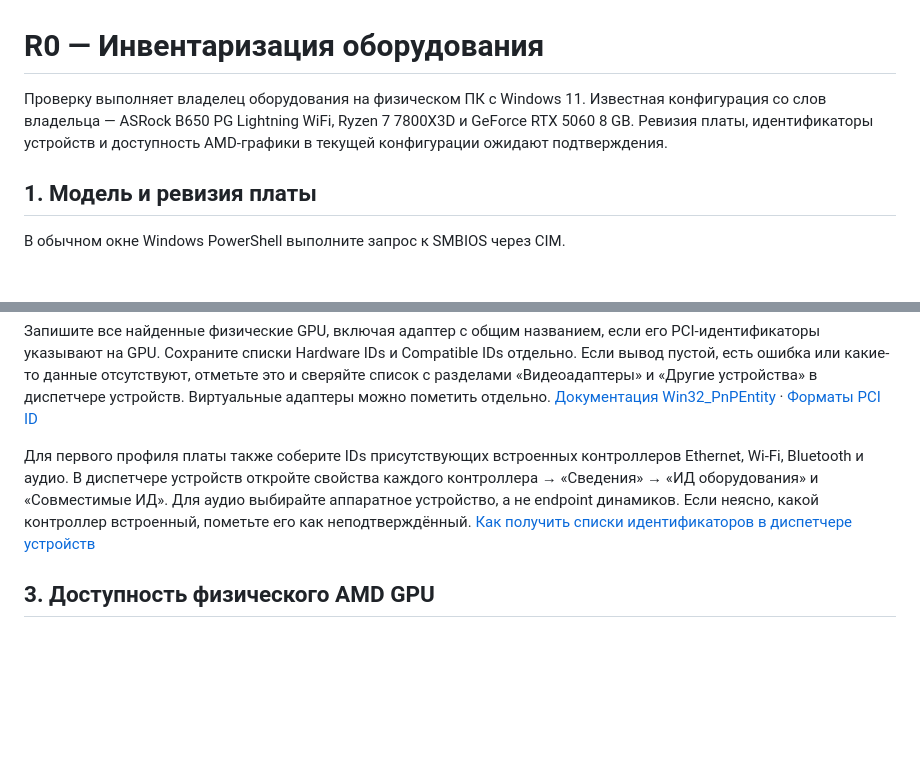
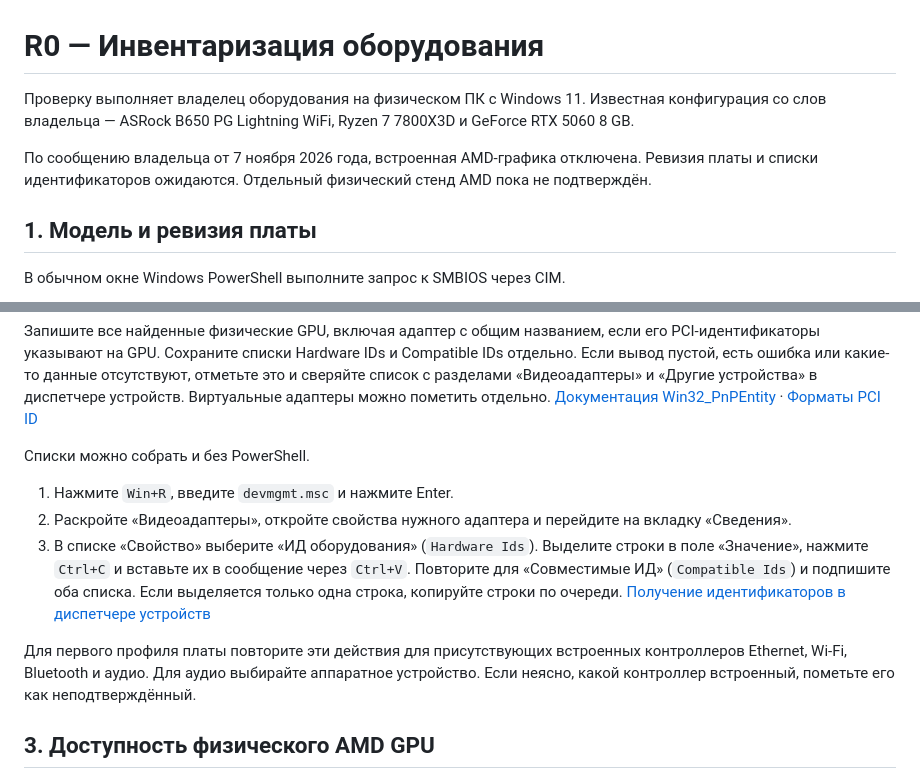
Before and after one commit to Lunqasd1337/LunqDebloater, a Markdown page: docs/r0/hardware-inventory.md, 2 parts joined by grey strips. Rendered like a GitHub page; blank space fills up the shorter version.

Commit message:
Record disabled AMD graphics and explain how to copy device IDs

```diff
--- a/docs/r0/hardware-inventory.md
+++ b/docs/r0/hardware-inventory.md
@@ -1,6 +1,8 @@
 # R0 — Инвентаризация оборудования
 
-Проверку выполняет владелец оборудования на физическом ПК с Windows 11. Известная конфигурация со слов владельца — ASRock B650 PG Lightning WiFi, Ryzen 7 7800X3D и GeForce RTX 5060 8 GB. Ревизия платы, идентификаторы устройств и доступность AMD-графики в текущей конфигурации ожидают подтверждения.
+Проверку выполняет владелец оборудования на физическом ПК с Windows 11. Известная конфигурация со слов владельца — ASRock B650 PG Lightning WiFi, Ryzen 7 7800X3D и GeForce RTX 5060 8 GB.
+
+По сообщению владельца от 7 ноября 2026 года, встроенная AMD-графика отключена. Ревизия платы и списки идентификаторов ожидаются. Отдельный физический стенд AMD пока не подтверждён.
 
 ## 1. Модель и ревизия платы
 
@@ -31,7 +33,13 @@ Get-CimInstance -ClassName Win32_PnPEntity -Filter 'Present = TRUE' `
 
 Запишите все найденные физические GPU, включая адаптер с общим названием, если его PCI-идентификаторы указывают на GPU. Сохраните списки Hardware IDs и Compatible IDs отдельно. Если вывод пустой, есть ошибка или какие-то данные отсутствуют, отметьте это и сверяйте список с разделами «Видеоадаптеры» и «Другие устройства» в диспетчере устройств. Виртуальные адаптеры можно пометить отдельно. [Документация Win32_PnPEntity](https://learn.microsoft.com/en-us/windows/win32/cimwin32prov/win32-pnpentity) · [Форматы PCI ID](https://learn.microsoft.com/en-us/windows-hardware/drivers/install/identifiers-for-pci-devices)
 
-Для первого профиля платы также соберите IDs присутствующих встроенных контроллеров Ethernet, Wi‑Fi, Bluetooth и аудио. В диспетчере устройств откройте свойства каждого контроллера → «Сведения» → «ИД оборудования» и «Совместимые ИД». Для аудио выбирайте аппаратное устройство, а не endpoint динамиков. Если неясно, какой контроллер встроенный, пометьте его как неподтверждённый. [Как получить списки идентификаторов в диспетчере устройств](https://learn.microsoft.com/en-us/windows-hardware/drivers/install/hardware-ids)
+Списки можно собрать и без PowerShell.
+
+1. Нажмите `Win+R`, введите `devmgmt.msc` и нажмите Enter.
+2. Раскройте «Видеоадаптеры», откройте свойства нужного адаптера и перейдите на вкладку «Сведения».
+3. В списке «Свойство» выберите «ИД оборудования» (`Hardware Ids`). Выделите строки в поле «Значение», нажмите `Ctrl+C` и вставьте их в сообщение через `Ctrl+V`. Повторите для «Совместимые ИД» (`Compatible Ids`) и подпишите оба списка. Если выделяется только одна строка, копируйте строки по очереди. [Получение идентификаторов в диспетчере устройств](https://learn.microsoft.com/en-us/windows-hardware/drivers/install/hardware-ids)
+
+Для первого профиля платы повторите эти действия для присутствующих встроенных контроллеров Ethernet, Wi‑Fi, Bluetooth и аудио. Для аудио выбирайте аппаратное устройство. Если неясно, какой контроллер встроенный, пометьте его как неподтверждённый.
 
 ## 3. Доступность физического AMD GPU
 
```
Also changed, not shown: ROADMAP.md (+1 -1 lines).
